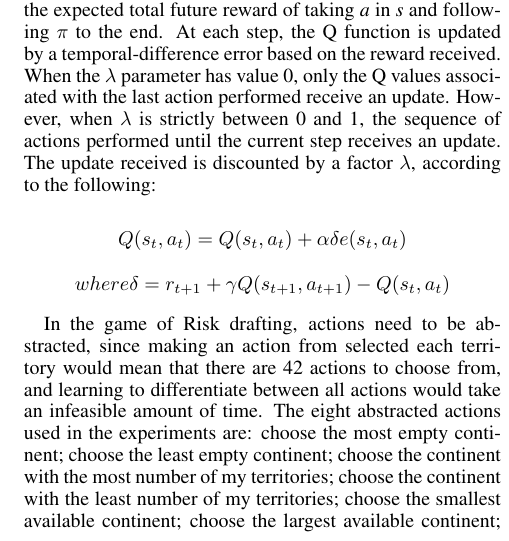
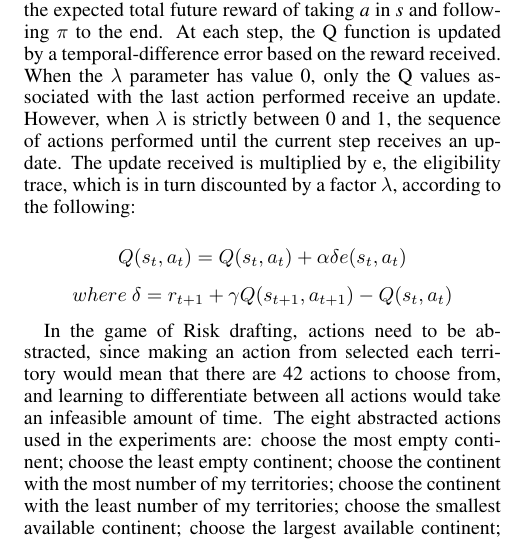
Before and after one commit to rggibson/riskbot, a LaTeX paper (final/final.tex): part of one column of page 3 of 9, cut so that both start at the same text. Compiled offline with pdfLaTeX; a missing bibliography style is replaced by a similar one.

Commit message:
Fixed a bug with space in formula.

```diff
--- a/final/final.tex
+++ b/final/final.tex
@@ -125,10 +125,10 @@ We investigate three different approaches to playing drafting games: Reinforceme
 
 % Describe reinforcement learning in general and how we applied it to drafting games.
 Reinforcement learning is a machine learning technique where a learning agent takes actions in an environment with the goal of maximizing long-term reward.  A frequently applied reinforcement learning algorithm is Sarsa($\lambda$) \cite{SuttonBarto1998}.  In Sarsa($\lambda$), an agent maintains a set of states representing the environment and a set of valid actions the agent can take in the environment. Time is divided into discrete steps and one action is taken at each step.  At each step, a reward \textit{r} is calculated from observations of the environment.   To choose an action at each step, a policy is used.  A policy $\pi$ is a mapping of each state \textit{s} and each action \textit{a} to the probability of taking \textit{a} in \textit{s}.  The value function for $\pi$, denoted Q(s,a), is the expected total future reward of taking \textit{a} in \textit{s} and following $\pi$ to the end.  At each step, the Q function is updated by a temporal-difference error based on the reward received.
-When the $\lambda$ parameter has value 0, only the Q values associated with the last action performed receive an update. However, when $\lambda$ is strictly between 0 and 1, the sequence of actions performed until the current step receives an update.  The update received is discounted by a factor $\lambda$, according to the following:
+When the $\lambda$ parameter has value 0, only the Q values associated with the last action performed receive an update. However, when $\lambda$ is strictly between 0 and 1, the sequence of actions performed until the current step receives an update.  The update received is multiplied by e, the eligibility trace, which is in turn discounted by a factor $\lambda$, according to the following:
 
 \[ Q(s_t, a_t) = Q(s_t, a_t) + {\alpha} {\delta} e(s_t, a_t) \]
-\[ where { } {\delta} = r_{t+1} + \\ {\gamma}Q(s_{t+1}, a_{t+1}) - Q(s_t, a_t) \]
+\[ where \ {\delta} = r_{t+1} + \\ {\gamma}Q(s_{t+1}, a_{t+1}) - Q(s_t, a_t) \]
 
 In the game of Risk drafting, actions need to be abstracted, since making an action from selected each territory would mean that there are 42 actions to choose from, and learning to differentiate between all actions would take an infeasible amount of time.  The eight abstracted actions used in the experiments are: choose the most empty continent; choose the least empty continent; choose the continent with the most number of my territories; choose the continent with the least number of my territories; choose the smallest available continent; choose the largest available continent; choose the continent with the most access points (links to other continents); choose the continent with the least access points.  Four binary state variables representing the environment are used: I am the sole owner of a continent; I have more than half of all territories in a continent; an opponent has more than half of all territories in a continent; there is an empty continent.  Once an action is chosen, an action resolution mechanism is invoked to pick a territory within the chosen continent, based on the strategy that having territories close to one another is better than having territories separated by enemies.
 From some preliminary experiments, it is determined that the following parameters produced the best results: $\alpha$ (learning rate) = 0.1, $\epsilon$ (exploration rate) = 0.2, $\gamma$ (discount factor) = 1.0, $\lambda$ = 0.9.  These are the values used in subsequent experiments.
```
